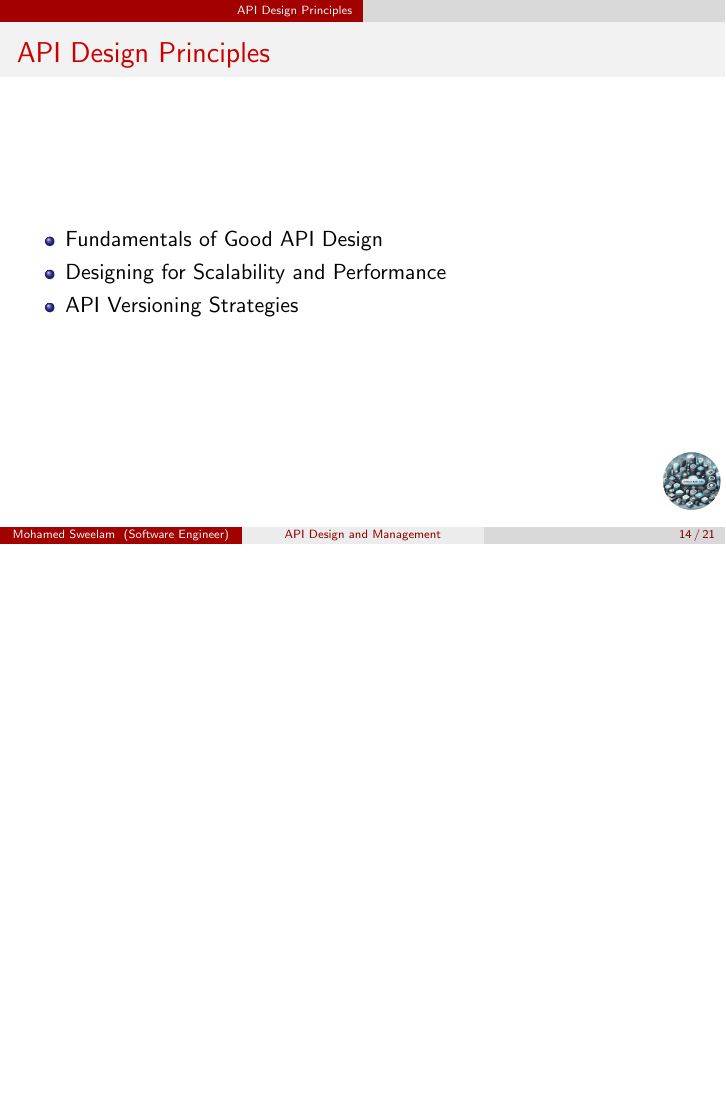
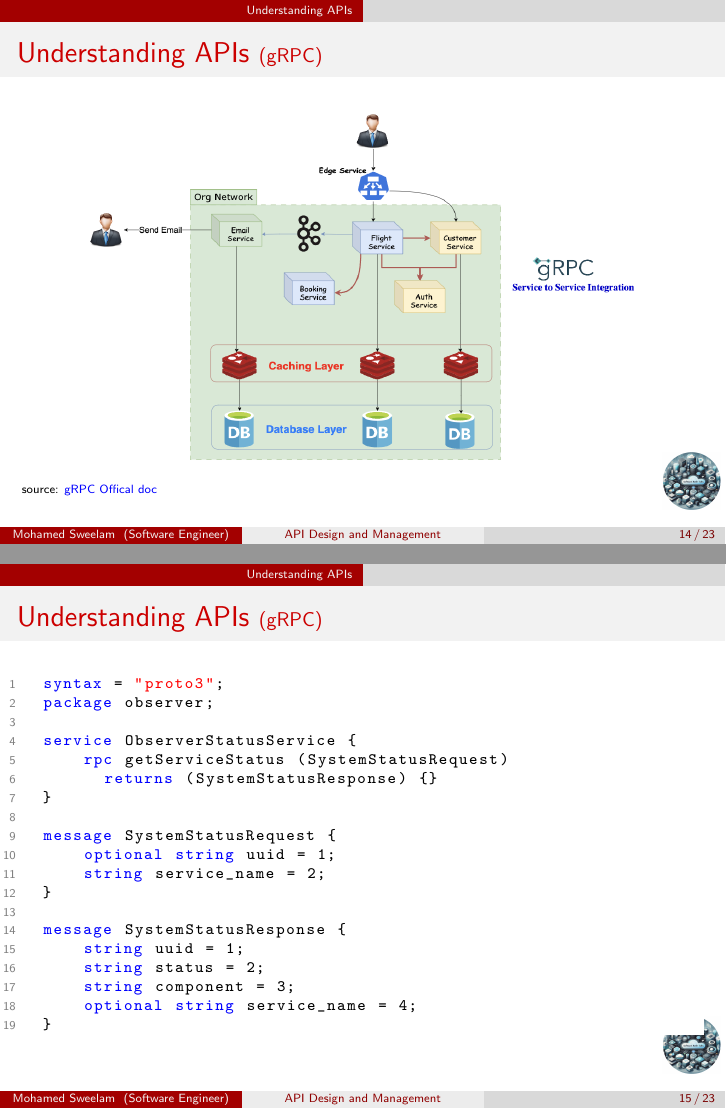
Before and after one commit to sweelam/api-design-and-management-talk, LaTeX slides (api-design-and-management.tex): page 24 of 31 before the commit and pages 24 and 25 of 33 after it, the two joined at a grey line, the shorter picture padded with empty space. Compiled offline with pdfLaTeX.

Commit message:
add java code and new lecture

```diff
--- a/api-design-and-management.tex
+++ b/api-design-and-management.tex
@@ -47,7 +47,8 @@
 
 % Define Protobuf language
 \lstdefinelanguage{protobuf}{
-  keywords={message, optional, repeated, required, string, int32, bool},
+  keywords={message, optional, repeated, required, returns,
+  service, rpc, package, syntax, string, int32, bool},
   keywordstyle=\color{blue}\bfseries,
   ndkeywords={bool, int32, float, double, string},
   ndkeywordstyle=\color{darkgray}\bfseries,
@@ -295,6 +296,42 @@
 
 \end{frame}
 
+\begin{frame}[fragile,t]{Understanding APIs \small (gRPC)}
+
+    \begin{center}
+      \includegraphics[width=0.8\textwidth, height=0.7\textheight]{img/flight-gRPC.png}
+    \end{center}
+    \tiny { source: \href{https://grpc.io/docs/what-is-grpc/introduction/}{\textcolor{blue}{gRPC Offical doc}}}
+
+\end{frame}
+
+\begin{frame}[fragile,t]{Understanding APIs \small (gRPC)}
+
+	\scriptsize
+      \begin{lstlisting}[language=protobuf]
+		syntax = "proto3";
+		package observer;
+
+		service ObserverStatusService {
+    		rpc getServiceStatus (SystemStatusRequest)
+    				returns (SystemStatusResponse) {}
+		}
+
+		message SystemStatusRequest {
+    		optional string uuid = 1;
+    		string service_name = 2;
+		}
+
+		message SystemStatusResponse {
+    		string uuid = 1;
+    		string status = 2;
+    		string component = 3;
+    		optional string service_name = 4;
+		}
+      \end{lstlisting}
+
+\end{frame}
+
 
 
 \section{API Design Principles}
```
Also changed, not shown: api-design-and-management.pdf, img/flight-gRPC.png (added), 13 other files.
